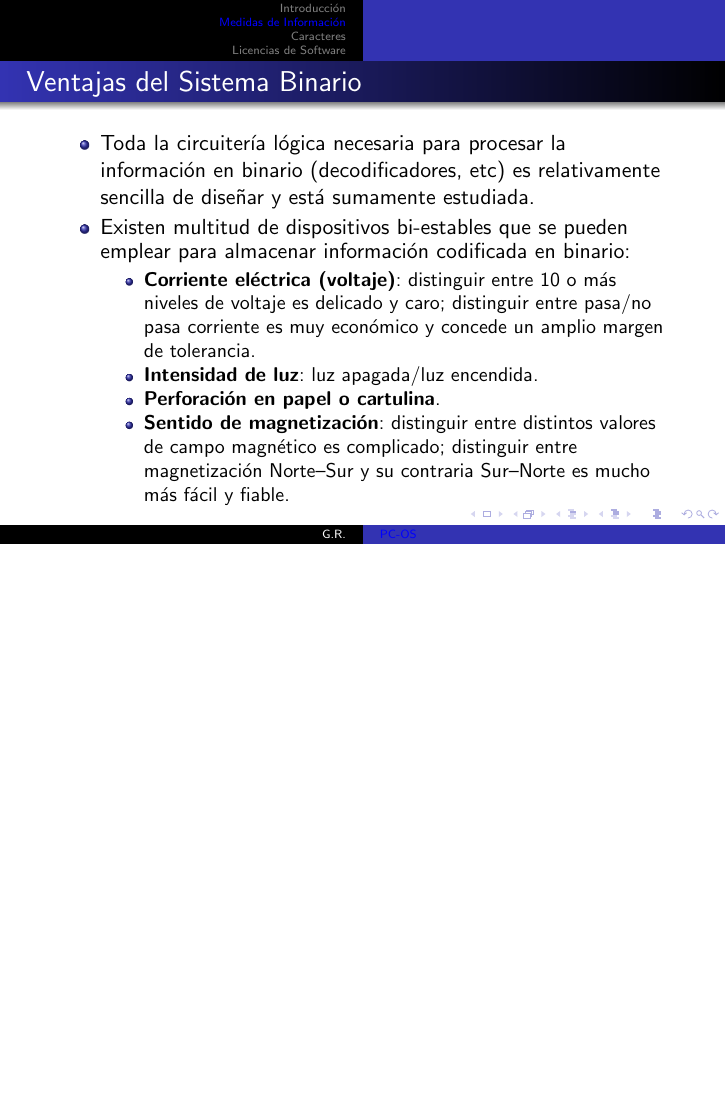
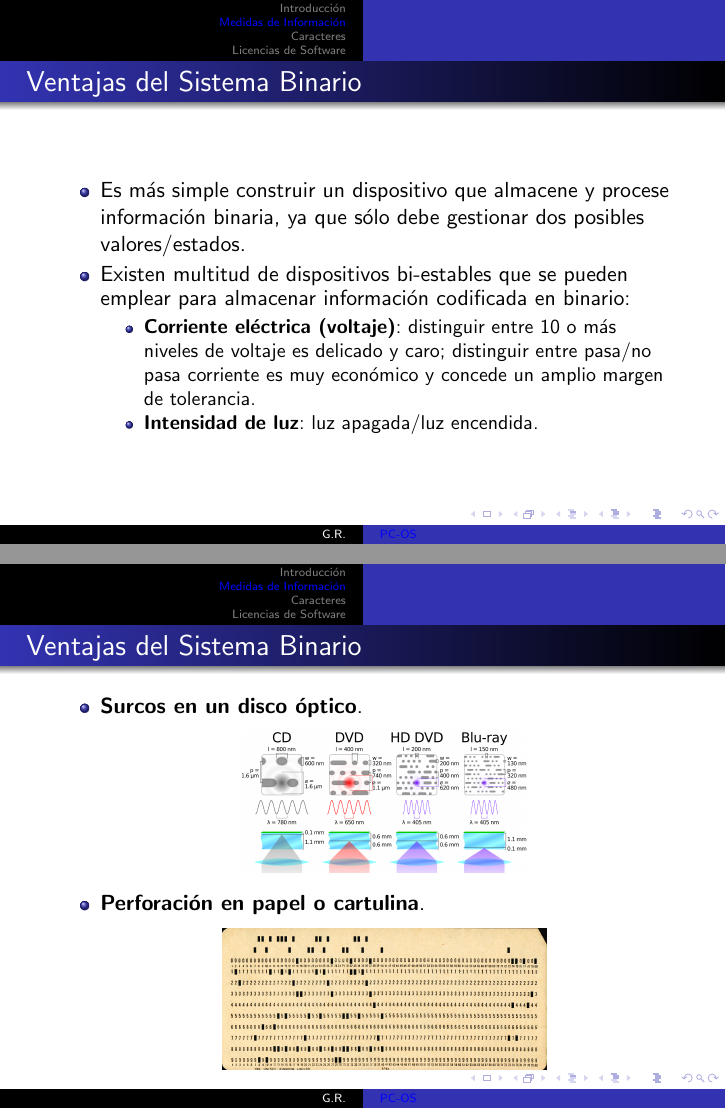
Before and after one commit to gfrubi/CC, LaTeX slides (PC-OS/clase-PC-SO.tex): page 9 of 18 before the commit and pages 9 and 10 of 20 after it, the two joined at a grey line, the shorter picture padded with empty space. The pictures show the PDF file PC-OS/clase-PC-SO.pdf that the author committed with the source.

Commit message:
agregadas figuras almacenado de datos

```diff
--- a/PC-OS/clase-PC-SO.tex
+++ b/PC-OS/clase-PC-SO.tex
@@ -89,19 +89,38 @@ La Inform'atica se ocupa de la informaci'on como materia esencial de estudio; co
 
 \begin{frame}[fragile]\frametitle{Ventajas del Sistema Binario}
 \begin{itemize}
-	\item Toda la circuitería lógica necesaria para procesar la información en binario (decodificadores, etc) es relativamente sencilla de diseñar y está sumamente estudiada.
+	\item Es más simple construir un dispositivo que almacene y procese información binaria, ya que sólo debe gestionar dos posibles valores/estados.
 
 \item Existen multitud de dispositivos bi-estables que se pueden emplear para almacenar información codificada en binario:
 \begin{itemize}
 	\item \textbf{Corriente eléctrica (voltaje)}: distinguir entre 10 o más niveles de voltaje es delicado y caro; distinguir entre pasa/no pasa corriente es muy económico y concede un amplio margen de tolerancia.
 	\item \textbf{Intensidad de luz}: luz apagada/luz encendida.
-	\item \textbf{Perforación en papel o cartulina}.
-	\item \textbf{Sentido de magnetización}: distinguir entre distintos valores de campo magnético es complicado; distinguir entre magnetización Norte--Sur y su contraria Sur--Norte es mucho más fácil y fiable.
 \end{itemize}
 \end{itemize}
 \end{frame}
-
-
+\begin{frame}[fragile]\frametitle{Ventajas del Sistema Binario}
+\begin{itemize}
+	\item \textbf{Surcos en un disco óptico}.
+	\begin{figure}
+	\begin{center}
+	\includegraphics[height=2.5cm]{figs/Discos-opticos.png}\hspace{1cm}
+	\end{center}
+%	\caption{Discos ópticos.}
+	\end{figure}
+	\item \textbf{Perforación en papel o cartulina}.
+	\begin{figure}
+	\begin{center}
+	\includegraphics[height=2.5cm]{figs/Used_Punchcard_(5151286161).jpg}\hspace{1cm}
+	\end{center}
+%	\caption{Tarjeta perforada}
+	\end{figure}
+\end{itemize}
+\end{frame}
+\begin{frame}[fragile]\frametitle{Ventajas del Sistema Binario}
+\begin{itemize}
+	\item \textbf{Sentido de magnetización}: distinguir entre distintos valores de campo magnético es complicado; distinguir entre magnetización Norte--Sur y su contraria Sur--Norte es mucho más fácil y fiable.
+\end{itemize}
+\end{frame}
 \begin{frame}[fragile]\frametitle{Medidas de Información}
 \begin{itemize}
 \item \textbf{El byte (B)}: El byte (típicamente) es el conjunto de 8 bits. Así, en lugar de decir que un mensaje tiene 32 bits, podemos decir que tiene 4 bytes:
```
Also changed, not shown: PC-OS/clase-PC-SO.pdf, PC-OS/figs/Discos-opticos.png (added), PC-OS/figs/Used_Punchcard_(5151286161).jpg (added).
